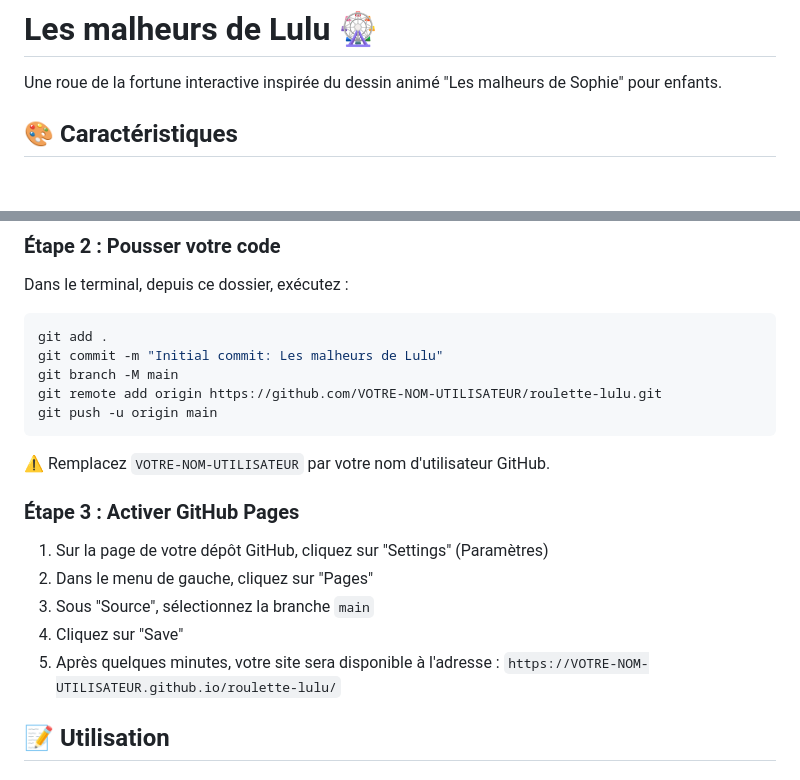
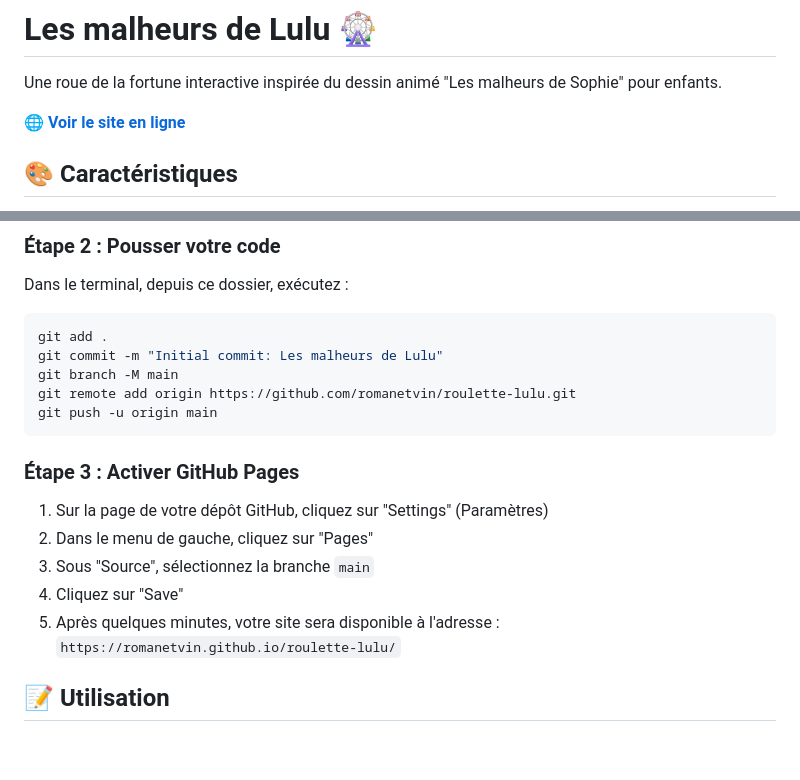
Before and after one commit to Romanetvin/roulette-lulu, a Markdown page: README.md, 2 parts joined by grey strips. Rendered like a GitHub page; blank space fills up the shorter version.

Commit message:
added link in readme

````diff
--- a/README.md
+++ b/README.md
@@ -1,6 +1,8 @@
 # Les malheurs de Lulu 🎡
 
 Une roue de la fortune interactive inspirée du dessin animé "Les malheurs de Sophie" pour enfants.
+
+🌐 **[Voir le site en ligne](https://romanetvin.github.io/roulette-lulu/)**
 
 ## 🎨 Caractéristiques
 
@@ -28,11 +30,9 @@ Dans le terminal, depuis ce dossier, exécutez :
 git add .
 git commit -m "Initial commit: Les malheurs de Lulu"
 git branch -M main
-git remote add origin https://github.com/VOTRE-NOM-UTILISATEUR/roulette-lulu.git
+git remote add origin https://github.com/romanetvin/roulette-lulu.git
 git push -u origin main
 ```
-
-⚠️ Remplacez `VOTRE-NOM-UTILISATEUR` par votre nom d'utilisateur GitHub.
 
 ### Étape 3 : Activer GitHub Pages
 
@@ -41,7 +41,7 @@ git push -u origin main
 3. Sous "Source", sélectionnez la branche `main`
 4. Cliquez sur "Save"
 5. Après quelques minutes, votre site sera disponible à l'adresse :
-   `https://VOTRE-NOM-UTILISATEUR.github.io/roulette-lulu/`
+   `https://romanetvin.github.io/roulette-lulu/`
 
 ## 📝 Utilisation
 
````
